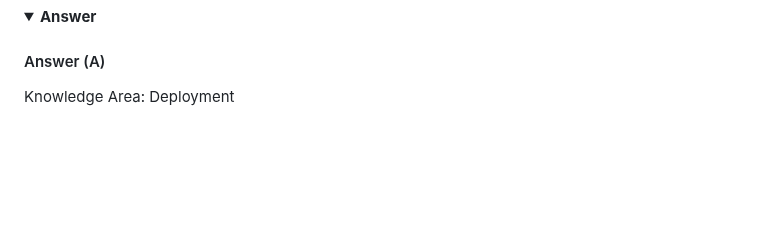
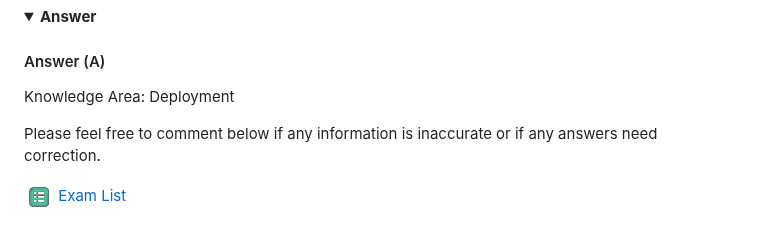
Before and after one commit to rnem/aws, a Markdown page: practice-questions/AWS-Certified-Solutions-Architect-Associate/practice-exam-01.md, the part around the change. Rendered like a GitHub page; folded sections open; blank space fills up the shorter version.

Commit message:
added footer

```diff
--- a/practice-questions/AWS-Certified-Solutions-Architect-Associate/practice-exam-01.md
+++ b/practice-questions/AWS-Certified-Solutions-Architect-Associate/practice-exam-01.md
@@ -830,3 +830,8 @@ Knowledge Area: Deployment
 
 </p>
 </details>
+
+
+Please feel free to comment below if any information is inaccurate or if any answers need correction.
+
+[<img align="center" src="../images/list.png" height="30" width="30"/> Exam List](./README.md)
```
